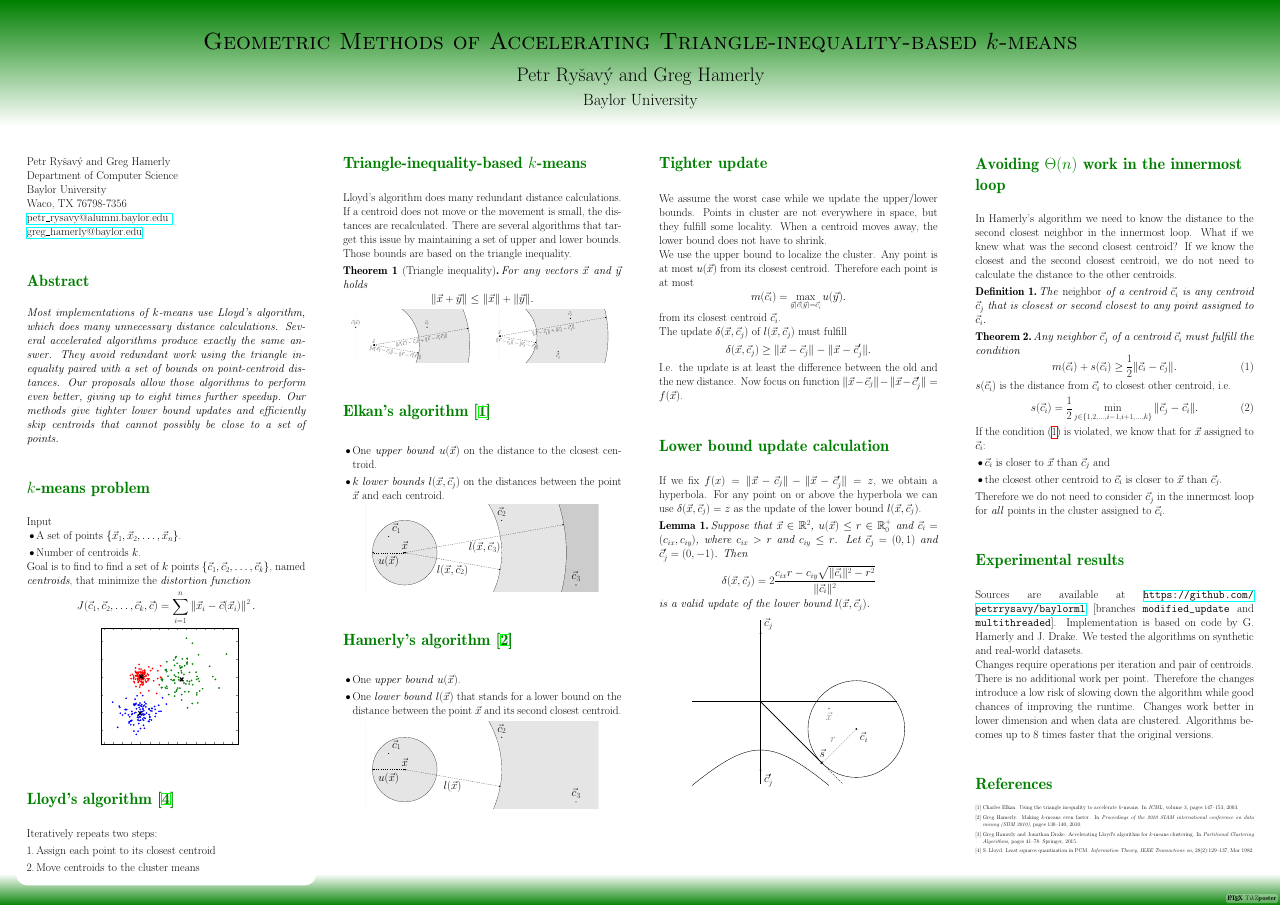
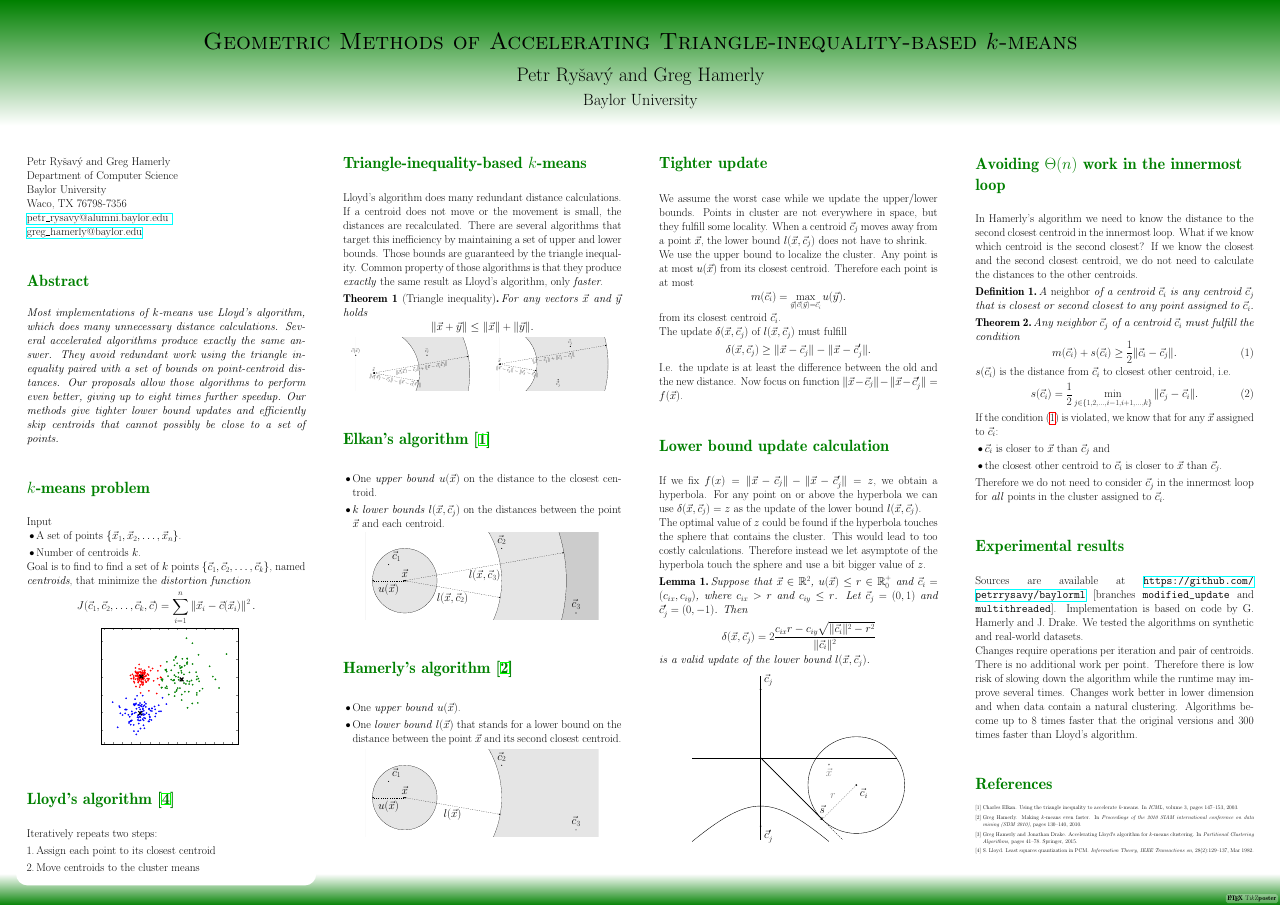
Before and after one commit to petrrysavy/siamsdm2016poster, a LaTeX poster (poster.tex): the whole page. Compiled offline with pdfLaTeX; a LaTeX package or settings file that is missing is left out.

Commit message:
First pass

```diff
--- a/poster.tex
+++ b/poster.tex
@@ -60,8 +60,11 @@ Waco, TX 76798-7356 \\
    Lloyd's algorithm does many redundant distance calculations.
    If a centroid does not move or the movement is small, the
    distances are recalculated. There are several algorithms that
-   target this issue by maintaining a set of upper and lower bounds.
-   Those bounds are based on the triangle inequality.
+   target this inefficiency by maintaining a set of upper and lower bounds.
+   Those bounds are guaranteed by the triangle inequality.
+   Common property of those algorithms is that they produce
+   \emph{exactly} the same result as Lloyd's algorithm,
+   only \emph{faster}.
 
   \begin{theorem}[Triangle inequality] \label{thm:triange}
     For any vectors $\vec{x}$ and $\vec{y}$ holds
@@ -103,8 +106,9 @@ Waco, TX 76798-7356 \\
 \block{Tighter update}{
     We assume the worst case while we update the upper/lower bounds.
     Points in cluster are not everywhere in space, but
-    they fulfill some locality. When a centroid moves away,
-    the lower bound does not have to shrink.
+    they fulfill some locality. When a centroid $\cj$
+    moves away from a point $\x$,
+    the lower bound $\lxcj$ does not have to shrink.
 
     We use the upper bound to localize the cluster.
     Any point is at most $\ux$ from its closest centroid.
@@ -125,6 +129,8 @@ Waco, TX 76798-7356 \\
 
 \block{Lower bound update calculation}{
 If we fix $f(x) = \distxcj - \distxcjp = z$, we obtain a hyperbola. For any point on or above the hyperbola we can use $\deltaxcj = z$ as the update of the lower bound $\lxcj$.
+
+The optimal value of $z$ could be found if the hyperbola touches the sphere that contains the cluster. This would lead to too costly calculations. Therefore instead we let asymptote of the hyperbola touch the sphere and use a bit bigger value of $z$.
 
 \begin{lemma}
 Suppose that $\x \in \R^2$, $\ux \leq r \in \Rpz$ and $\ci = (c_{ix}, c_{iy})$,
@@ -149,12 +155,12 @@ is a valid update of the lower bound $\lxcj$.
 \column{0.25}
 \block{Avoiding $\Theta(n)$ work in the innermost loop}{
     In Hamerly's algorithm we need to know the distance to
-    the second closest neighbor in the innermost loop.
-    What if we knew what was the second closest centroid?
+    the second closest centroid in the innermost loop.
+    What if we know which centroid is the second closest?
     If we know the closest and the second closest centroid,
-    we do not need to calculate the distance to the other centroids.
+    we do not need to calculate the distances to the other centroids.
   \begin{definition}
-    The \emph{neighbor} of a centroid $\ci$ is any centroid $\cj$
+    A \emph{neighbor} of a centroid $\ci$ is any centroid $\cj$
     that is closest or second closest to any point assigned to $\ci$.
   \end{definition}
   \begin{theorem}
@@ -169,7 +175,7 @@ is a valid update of the lower bound $\lxcj$.
     \sci = \frac{1}{2} \min_{j \in \{1,2, \ldots, i-1, i+1, \ldots, k\}} \| \cj - \ci \|.
   \end{equation}
     If the condition \eqref{eq:neighborcond} is violated,
-    we know that for $\x$ assigned to $\ci$:
+    we know that for any $\x$ assigned to $\ci$:
     \begin{itemize}
       \item $\ci$ is closer to $\x$ than $\cj$ and
       \item the closest other centroid to $\ci$ is closer to $\x$ than $\cj$.
@@ -181,7 +187,7 @@ is a valid update of the lower bound $\lxcj$.
 \block{Experimental results}{
  Sources are available at \url{https://github.com/petrrysavy/baylorml} [branches \texttt{modified\_update} and \texttt{multithreaded}]. Implementation is based on code by G. Hamerly and J. Drake. We tested the algorithms on synthetic and real-world datasets.
 
- Changes require operations per iteration and pair of centroids. There is no additional work per point. Therefore the changes introduce a low risk of slowing down the algorithm while good chances of improving the runtime. Changes work better in lower dimension and when data are clustered. Algorithms becomes up to 8 times faster that the original versions.
+ Changes require operations per iteration and pair of centroids. There is no additional work per point. Therefore there is low risk of slowing down the algorithm while the runtime may improve several times. Changes work better in lower dimension and when data contain a natural clustering. Algorithms become up to 8 times faster that the original versions and 300 times faster than Lloyd's algorithm.
 }
 
 \block{References}{
```
